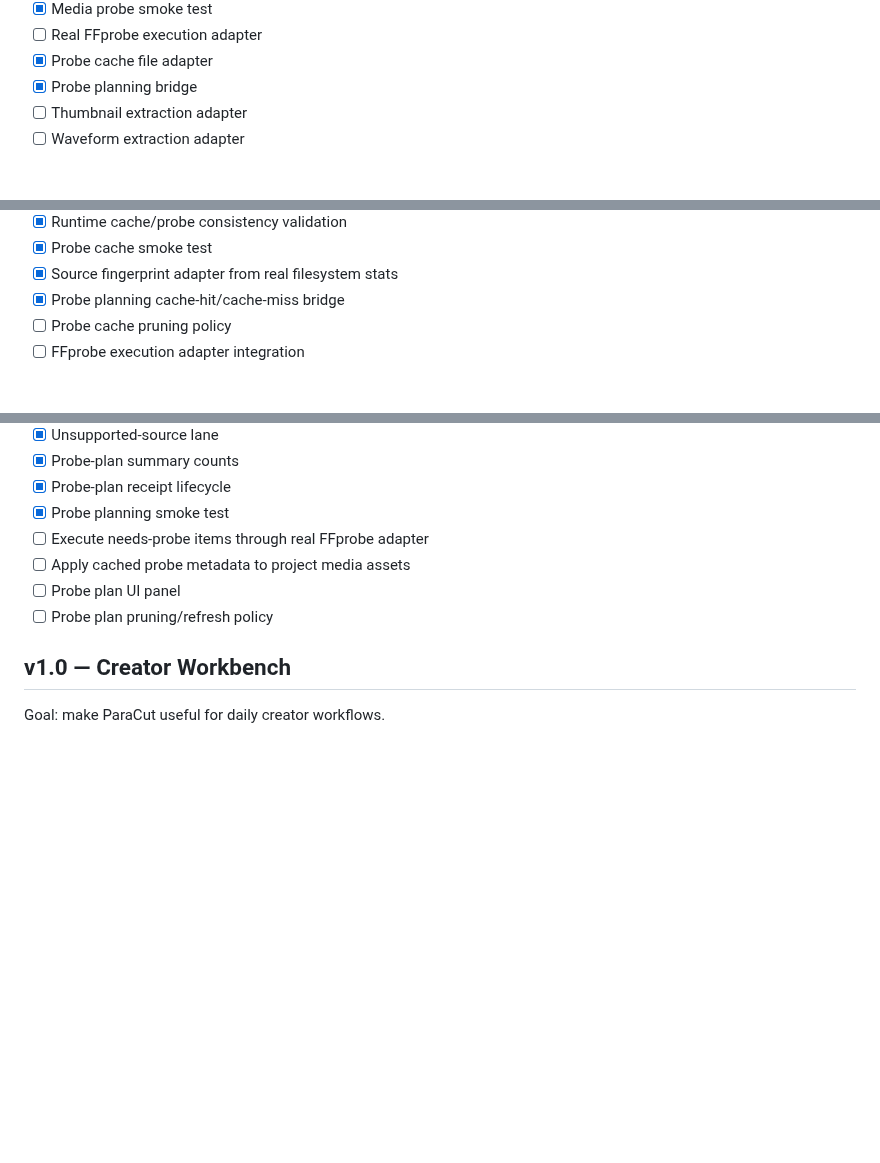
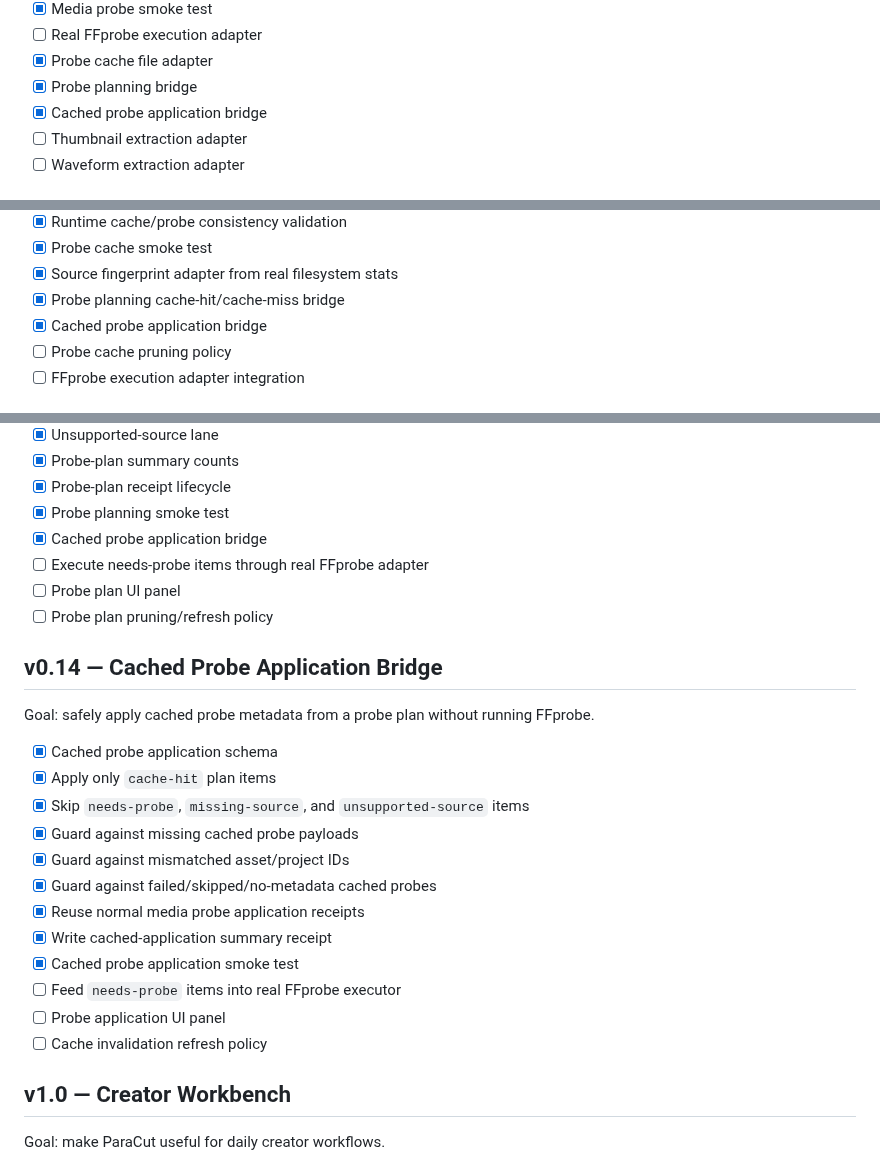
Before and after one commit to MichaelWave369/paracut, a Markdown page: docs/ROADMAP.md, 3 parts joined by grey strips. Rendered like a GitHub page; blank space fills up the shorter version.

Commit message:
Update roadmap for cached probe application

```diff
--- a/docs/ROADMAP.md
+++ b/docs/ROADMAP.md
@@ -167,6 +167,7 @@ Goal: define a typed, receipt-aware probe layer before wiring FFprobe or platfor
 - [ ] Real FFprobe execution adapter
 - [x] Probe cache file adapter
 - [x] Probe planning bridge
+- [x] Cached probe application bridge
 - [ ] Thumbnail extraction adapter
 - [ ] Waveform extraction adapter
 
@@ -184,6 +185,7 @@ Goal: save and reload probe results so unchanged media can avoid unnecessary re-
 - [x] Probe cache smoke test
 - [x] Source fingerprint adapter from real filesystem stats
 - [x] Probe planning cache-hit/cache-miss bridge
+- [x] Cached probe application bridge
 - [ ] Probe cache pruning policy
 - [ ] FFprobe execution adapter integration
 
@@ -217,10 +220,27 @@ Goal: plan probe work before running FFprobe or mutating media metadata.
 - [x] Probe-plan summary counts
 - [x] Probe-plan receipt lifecycle
 - [x] Probe planning smoke test
+- [x] Cached probe application bridge
 - [ ] Execute needs-probe items through real FFprobe adapter
-- [ ] Apply cached probe metadata to project media assets
 - [ ] Probe plan UI panel
 - [ ] Probe plan pruning/refresh policy
+
+## v0.14 — Cached Probe Application Bridge
+
+Goal: safely apply cached probe metadata from a probe plan without running FFprobe.
+
+- [x] Cached probe application schema
+- [x] Apply only `cache-hit` plan items
+- [x] Skip `needs-probe`, `missing-source`, and `unsupported-source` items
+- [x] Guard against missing cached probe payloads
+- [x] Guard against mismatched asset/project IDs
+- [x] Guard against failed/skipped/no-metadata cached probes
+- [x] Reuse normal media probe application receipts
+- [x] Write cached-application summary receipt
+- [x] Cached probe application smoke test
+- [ ] Feed `needs-probe` items into real FFprobe executor
+- [ ] Probe application UI panel
+- [ ] Cache invalidation refresh policy
 
 ## v1.0 — Creator Workbench
 
```
Also changed, not shown: other parts of docs/ROADMAP.md (+1 -0 lines).
